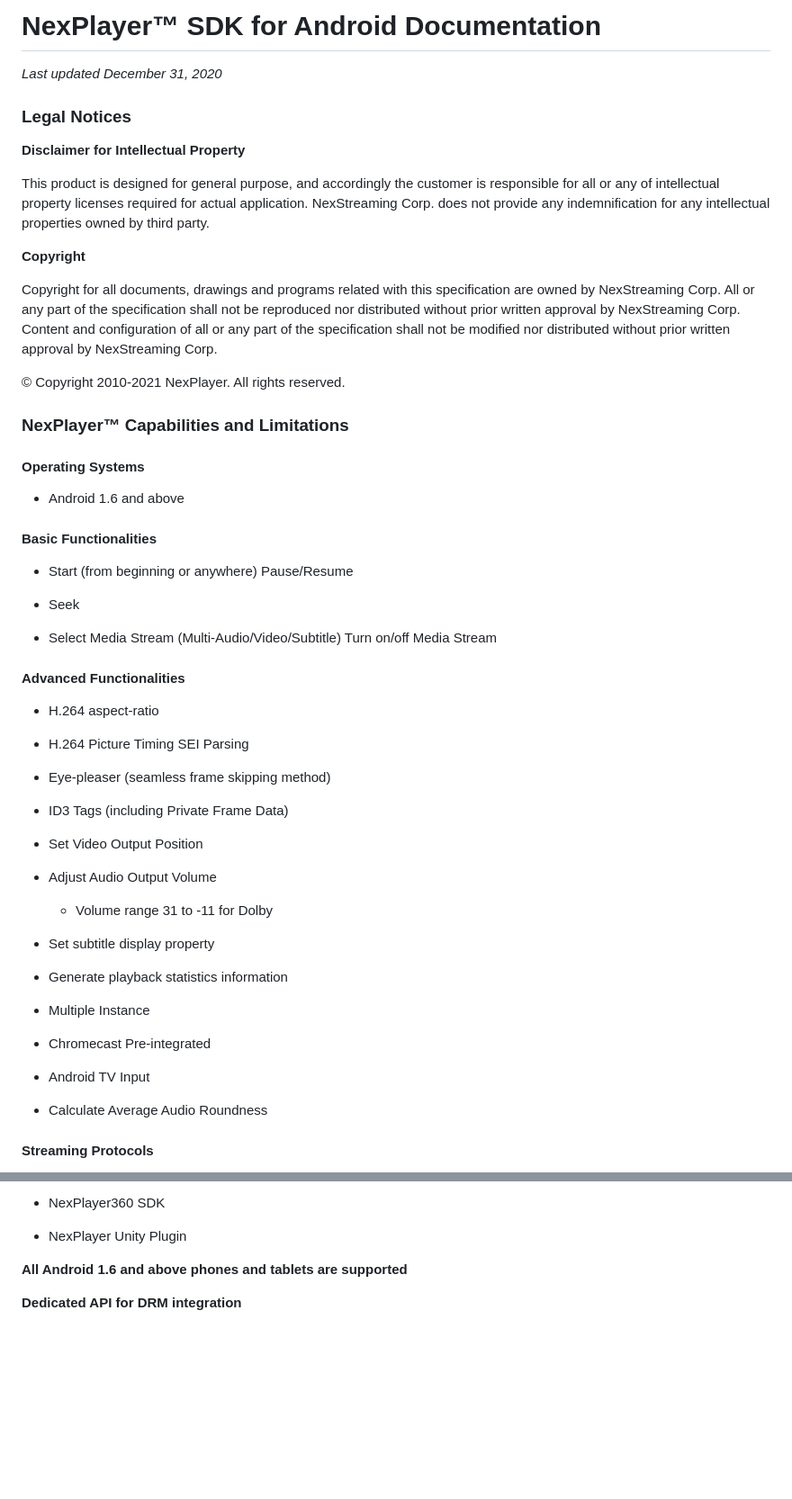
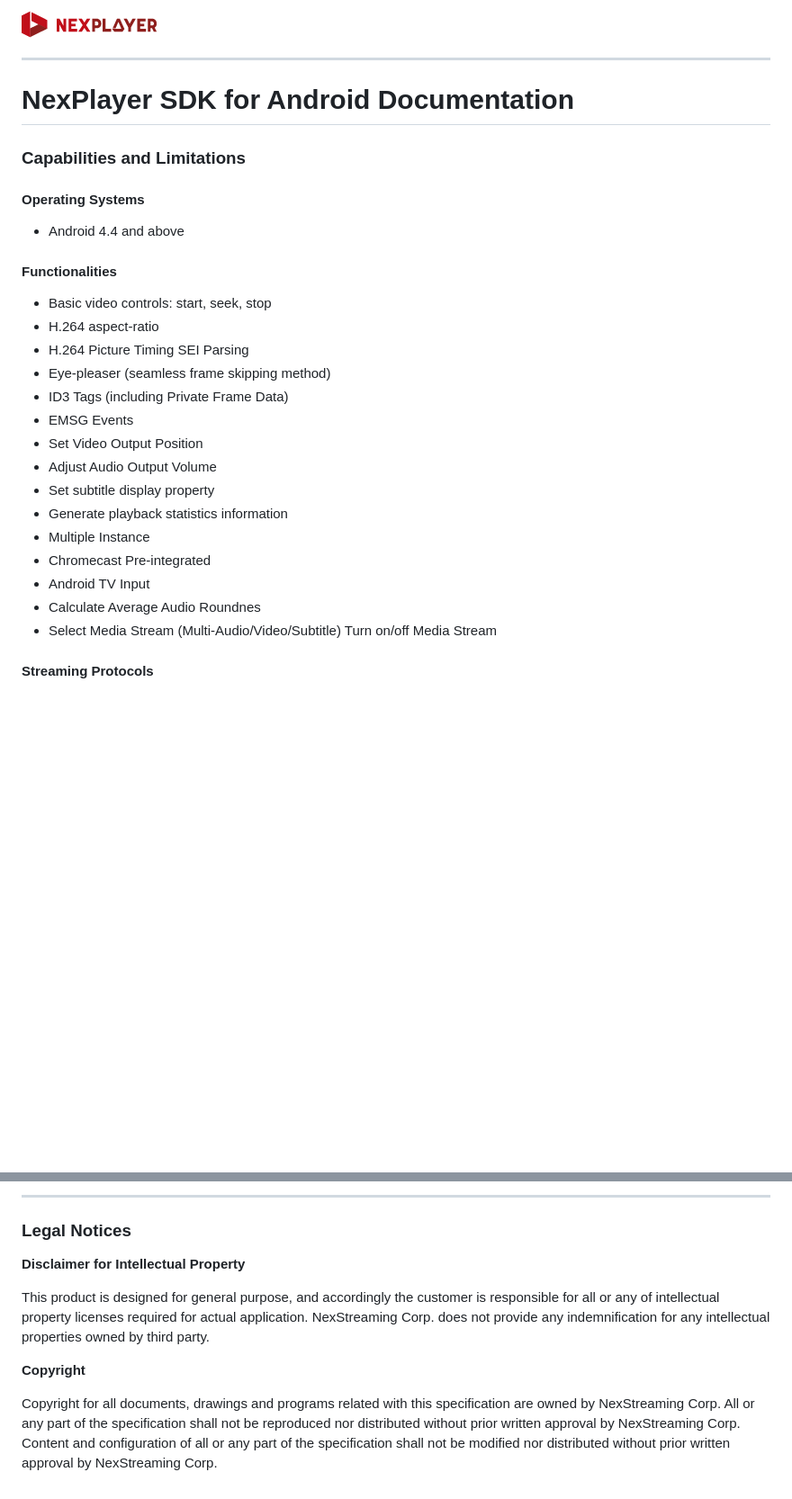
Before and after one commit to NexPlayer/Android-SDK, a Markdown page: introduction.md, 2 parts joined by grey strips. Shown: that part at 90% size. Rendered like a GitHub page; pictures changed too: assets/logo5.png (added); blank space fills up the shorter version.

Commit message:
introduction updates

```diff
--- a/introduction.md
+++ b/introduction.md
@@ -1,61 +1,32 @@
-# NexPlayer™ SDK for Android Documentation
-*Last updated December 31, 2020*
+<a href="https://nexplayersdk.com/html5-player/"><img text src="./assets/logo5.png" alt="Nexplayer"></a>
 
-### Legal Notices
+***
 
-**Disclaimer for Intellectual Property**
+# NexPlayer SDK for Android Documentation
 
-This product is designed for general purpose, and accordingly the customer is responsible for all or any of
-intellectual property licenses required for actual application. NexStreaming Corp. does not provide any indemnification for any intellectual properties owned by third party.
-
-**Copyright**
-
-Copyright for all documents, drawings and programs related with this specification are owned by NexStreaming
-Corp. All or any part of the specification shall not be reproduced nor distributed without prior written approval by NexStreaming Corp. Content and configuration of all or any part of the specification shall not be modified nor distributed without prior written approval by NexStreaming Corp.
-
-© Copyright 2010-2021 NexPlayer. All rights reserved.
-
-### NexPlayer™ Capabilities and Limitations
+### Capabilities and Limitations
 
 #### Operating Systems
 
-- Android 1.6 and above
+- Android 4.4 and above
 
-#### Basic Functionalities
+#### Functionalities
 
-- Start (from beginning or anywhere) Pause/Resume
-
-- Seek
-
+- Basic video controls: start, seek, stop
+- H.264 aspect-ratio
+- H.264 Picture Timing SEI Parsing
+- Eye-pleaser (seamless frame skipping method)
+- ID3 Tags (including Private Frame Data)
+- EMSG Events
+- Set Video Output Position
+- Adjust Audio Output Volume
+- Set subtitle display property
+- Generate playback statistics information
+- Multiple Instance
+- Chromecast Pre-integrated
+- Android TV Input
+- Calculate Average Audio Roundnes
 - Select Media Stream (Multi-Audio/Video/Subtitle) Turn on/off Media Stream
-
-#### Advanced Functionalities
-
-- H.264 aspect-ratio
-
-- H.264 Picture Timing SEI Parsing
-
-- Eye-pleaser (seamless frame skipping method)
-
-- ID3 Tags (including Private Frame Data)
-
-- Set Video Output Position
-
-- Adjust Audio Output Volume
-
-	- Volume range  31 to -11 for Dolby
-
-- Set subtitle display property
-
-- Generate playback statistics information
-
-- Multiple Instance
-
-- Chromecast Pre-integrated
-
-- Android TV Input
-
-- Calculate Average Audio Roundness
 
 #### Streaming Protocols
 
@@ -285,8 +175,14 @@ Corp. All or any part of the specification shall not be reproduced nor distribut
 
-- NexPlayer360 SDK
+***
 
-- NexPlayer Unity Plugin
+### Legal Notices
 
-**All Android 1.6 and above phones and tablets are supported**
+**Disclaimer for Intellectual Property**
 
-**Dedicated API for DRM integration**
+This product is designed for general purpose, and accordingly the customer is responsible for all or any of
+intellectual property licenses required for actual application. NexStreaming Corp. does not provide any indemnification for any intellectual properties owned by third party.
+
+**Copyright**
+
+Copyright for all documents, drawings and programs related with this specification are owned by NexStreaming
+Corp. All or any part of the specification shall not be reproduced nor distributed without prior written approval by NexStreaming Corp. Content and configuration of all or any part of the specification shall not be modified nor distributed without prior written approval by NexStreaming Corp.
```
Also changed, not shown: other parts of introduction.md (+6 -87 lines).
